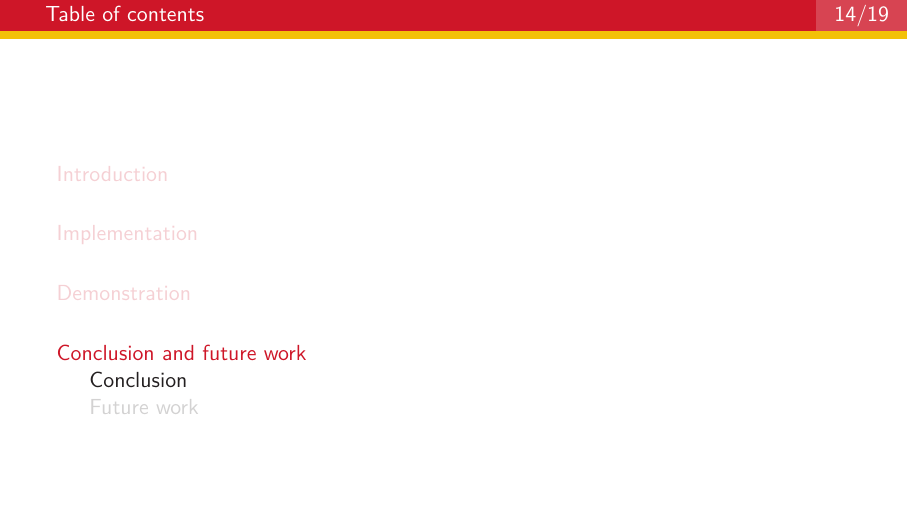
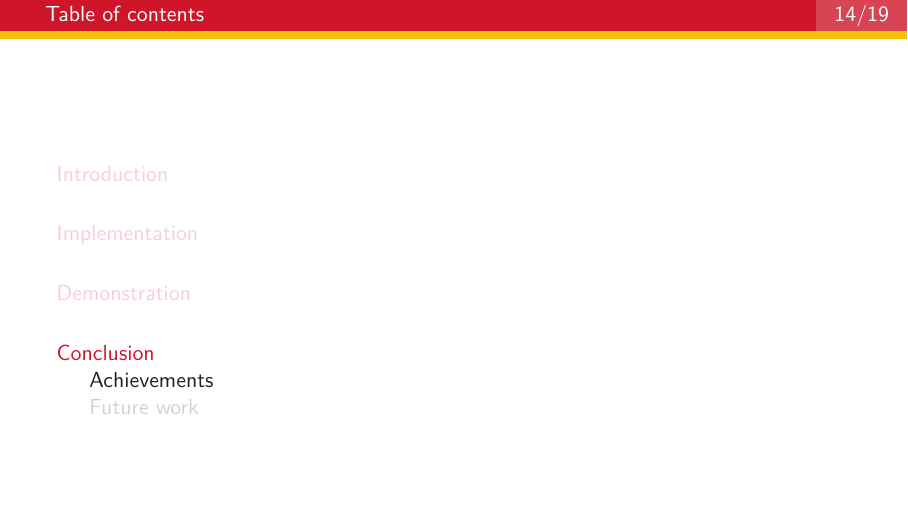
Before and after one commit to canh25xp/GraduationThesis, LaTeX slides (slide.tex, which reads slides/4_conclusion.tex): page 21 of 26. Compiled offline with XeLaTeX.

Commit message:
slide: edit conclusion

```diff
--- a/slides/4_conclusion.tex
+++ b/slides/4_conclusion.tex
@@ -1,7 +1,7 @@
-\section{Conclusion and future work}
+\section{Conclusion}
 
-\subsection{Conclusion}
-\begin{frame}{Conclusion}
+\subsection{Achievements}
+\begin{frame}{Achievements}
   GecWeb:
 
   \begin{itemize}
```
